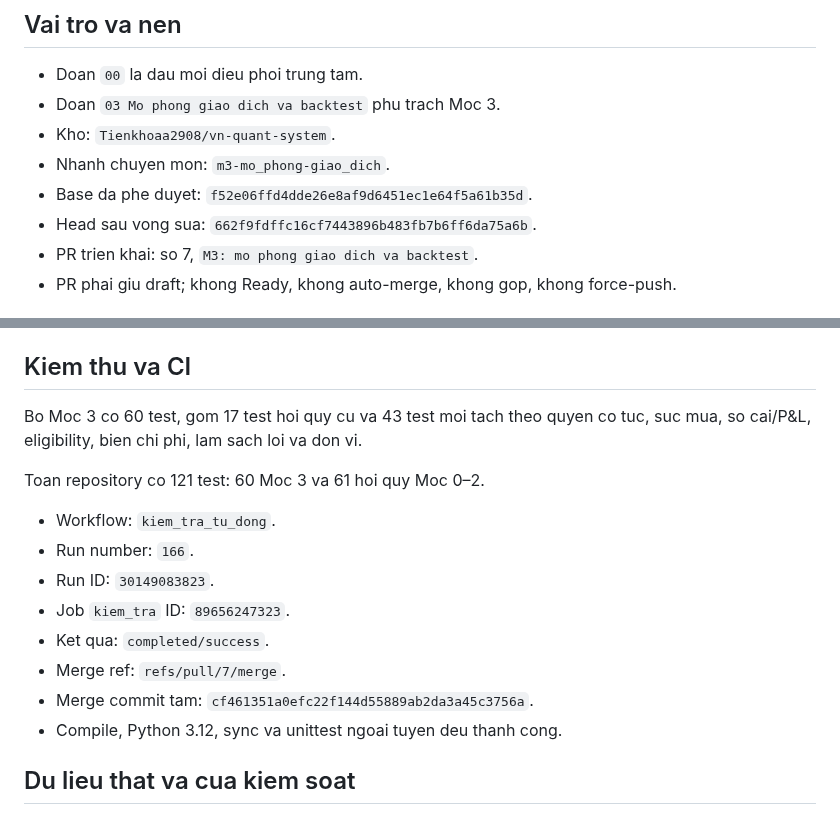
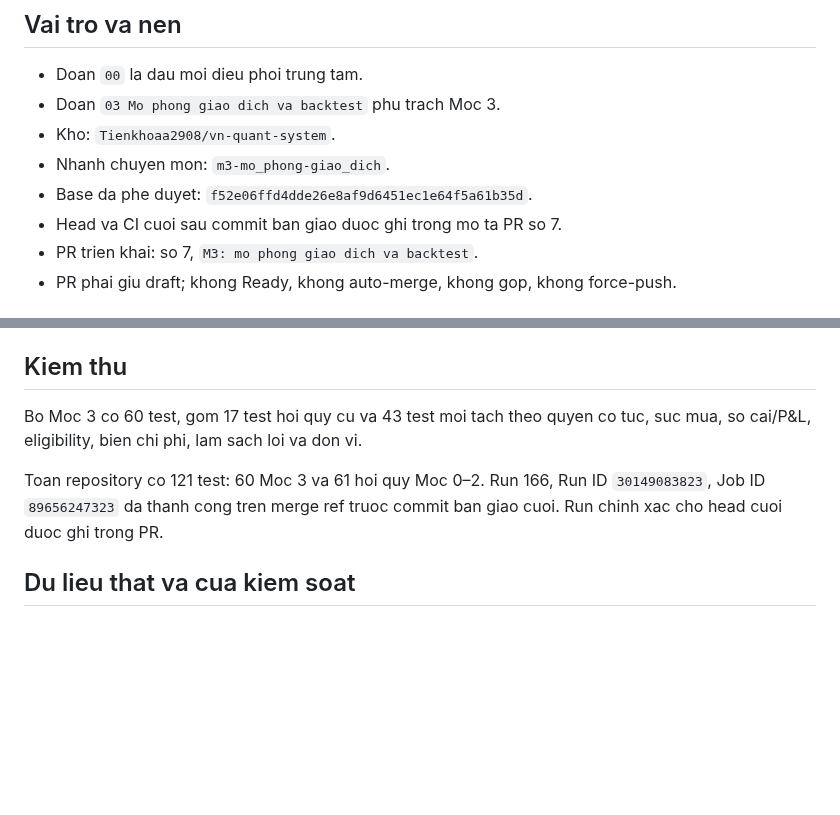
Before and after one commit to Tienkhoaa2908/vn-quant-system, a Markdown page: tai_lieu_dieu_phoi/ban_giao_doan_chat.md, 2 parts joined by grey strips. Drawn GitHub-style; blank space fills up the shorter version.

Commit message:
lam ro head final trong ban giao PR 7

```diff
--- a/tai_lieu_dieu_phoi/ban_giao_doan_chat.md
+++ b/tai_lieu_dieu_phoi/ban_giao_doan_chat.md
@@ -9,7 +9,7 @@ Cap nhat: 2026-07-25
 - Kho: `Tienkhoaa2908/vn-quant-system`.
 - Nhanh chuyen mon: `m3-mo_phong-giao_dich`.
 - Base da phe duyet: `f52e06ffd4dde26e8af9d6451ec1e64f5a61b35d`.
-- Head sau vong sua: `662f9fdffc16cf7443896b483fb7b6ff6da75a6b`.
+- Head va CI cuoi sau commit ban giao duoc ghi trong mo ta PR so 7.
 - PR trien khai: so 7, `M3: mo phong giao dich va backtest`.
 - PR phai giu draft; khong Ready, khong auto-merge, khong gop, khong force-push.
 
@@ -53,20 +53,11 @@ Mo/tang vi the chi khi membership va liquidity deu `True`; `False` va `None` deu
 - `mo_hinh.py`: validation, don vi va cac truong audit.
 - `bao_cao.py`: cot audit, so cai, don vi va quy uoc ke toan.
 
-## Kiem thu va CI
+## Kiem thu
 
 Bo Moc 3 co 60 test, gom 17 test hoi quy cu va 43 test moi tach theo quyen co tuc, suc mua, so cai/P&L, eligibility, bien chi phi, lam sach loi va don vi.
 
-Toan repository co 121 test: 60 Moc 3 va 61 hoi quy Moc 0–2.
-
-- Workflow: `kiem_tra_tu_dong`.
-- Run number: `166`.
-- Run ID: `30149083823`.
-- Job `kiem_tra` ID: `89656247323`.
-- Ket qua: `completed/success`.
-- Merge ref: `refs/pull/7/merge`.
-- Merge commit tam: `cf461351a0efc22f144d55889ab2da3a45c3756a`.
-- Compile, Python 3.12, sync va unittest ngoai tuyen deu thanh cong.
+Toan repository co 121 test: 60 Moc 3 va 61 hoi quy Moc 0–2. Run 166, Run ID `30149083823`, Job ID `89656247323` da thanh cong tren merge ref truoc commit ban giao cuoi. Run chinh xac cho head cuoi duoc ghi trong PR.
 
 ## Du lieu that va cua kiem soat
 
```
